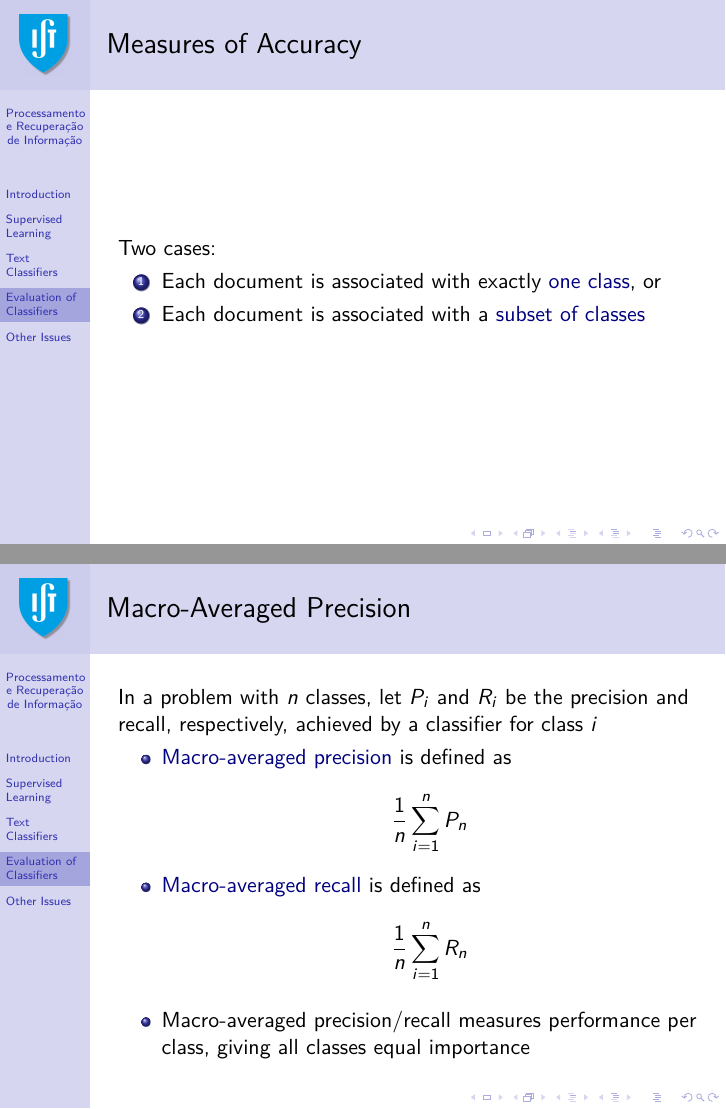
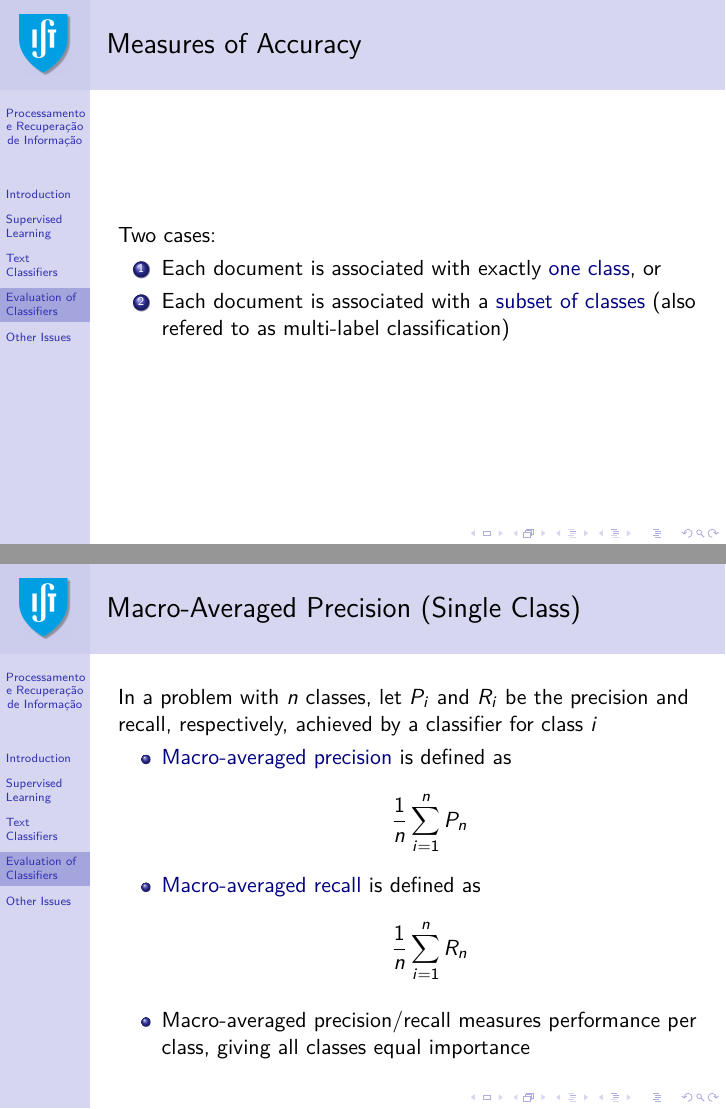
Before and after one commit to pavelcalado/pri1819, LaTeX slides (slides/04-classification.tex): pages 46 and 50 of 54, joined at a grey line. Compiled offline with pdfLaTeX.

Commit message:
Update 04-classification.tex

```diff
--- a/slides/04-classification.tex
+++ b/slides/04-classification.tex
@@ -832,7 +832,7 @@
   Two cases:
   \begin{enumerate}
   \item Each document is associated with exactly \emph{one class}, or
-  \item Each document is associated with a \emph{subset of classes}
+  \item Each document is associated with a \emph{subset of classes} (also refered to as multi-label classification)
   \end{enumerate}
 \end{frame}
 
@@ -917,7 +917,7 @@
 
 % ------------------------------------------------------------
 
-\begin{frame} \frametitle{Macro-Averaged Precision}
+\begin{frame} \frametitle{Macro-Averaged Precision (Single Class)}
 
   In a problem with $n$ classes, let $P_i$ and $R_i$ be the precision and
   recall, respectively, achieved by a classifier for class $i$
```
Also changed, not shown: slides/04-classification.tex (6 more changed lines).
